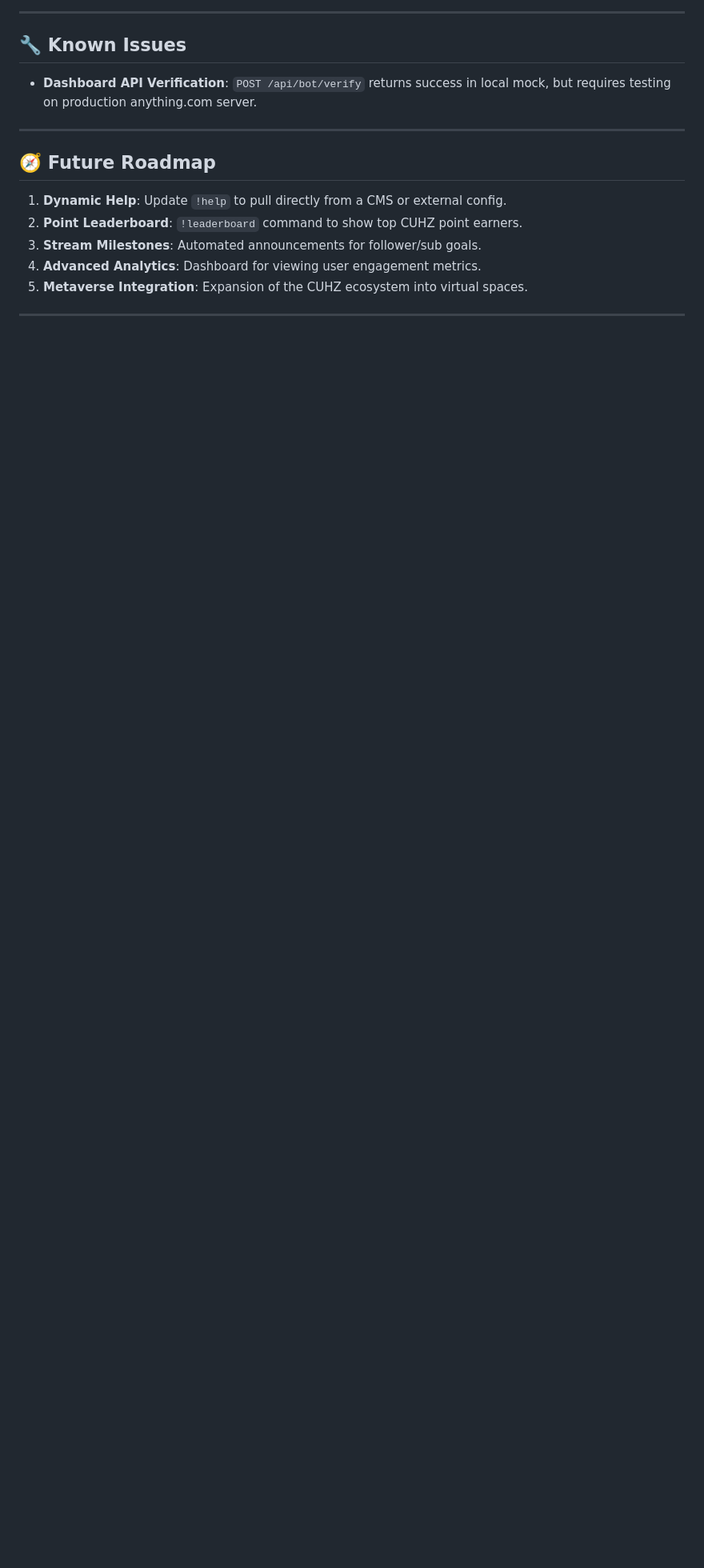
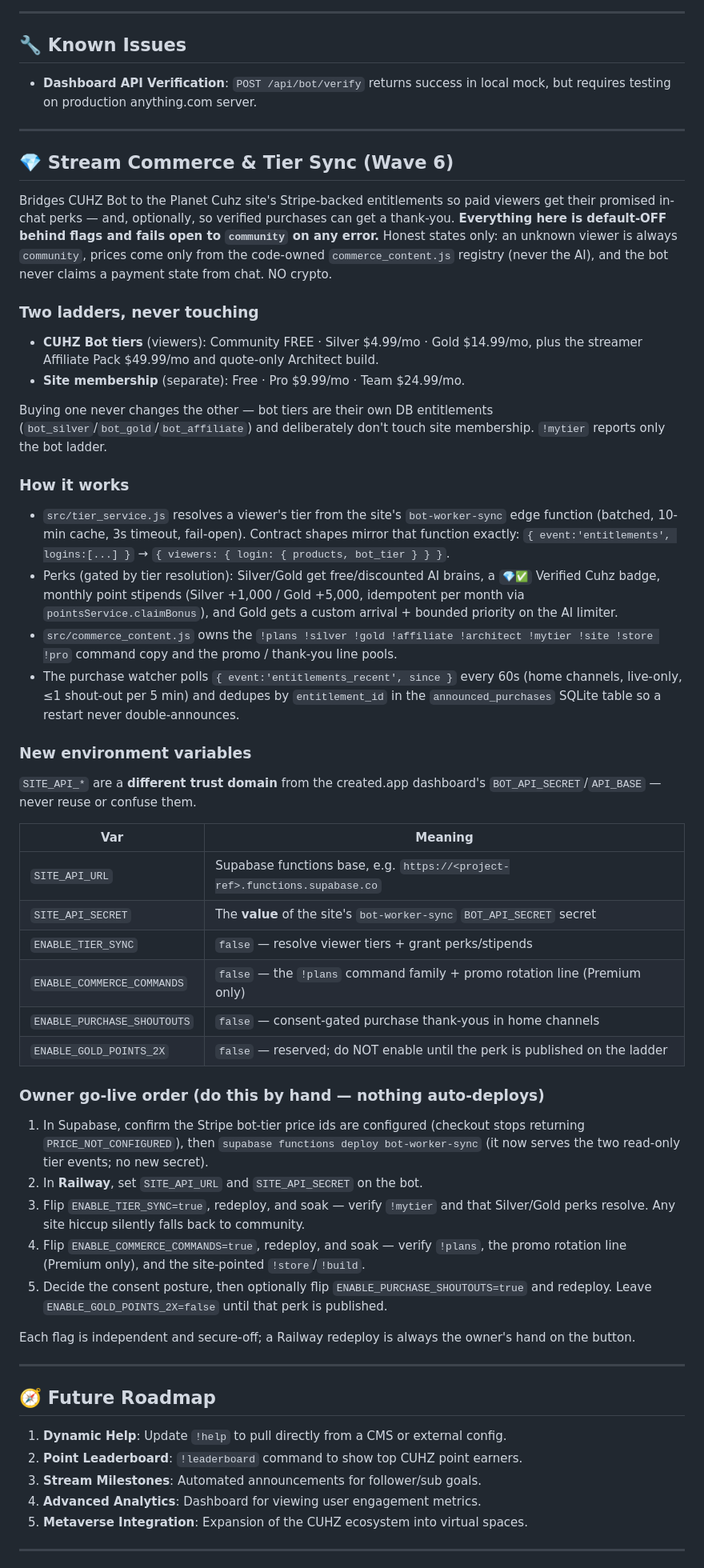
Before and after one commit to xac130z/Cuhz_Bot, a Markdown page: README.md, the part around the change. Shown at 80% size. Drawn GitHub-style; blank space fills up the shorter version.

Commit message:
docs: document Wave 6 stream commerce & tier sync + owner go-live order
New README section: the two ladders, how tier_service/commerce_content/the
purchase watcher work, the new env vars + three flags, and the owner's ordered
go-live steps (deploy bot-worker-sync, set Railway vars, flip flags in sequence).

Co-Authored-By: Claude Opus 4.8 (1M context) <noreply@anthropic.com>
Claude-Session: https://claude.ai/code/session_01A9Y5vCo8kWLSmXzHVgESpr

```diff
--- a/README.md
+++ b/README.md
@@ -241,6 +241,70 @@ For detailed deployment steps, see [`.agent/workflows/deploy.md`](file:///Users/
 
 ---
 
+## 💎 Stream Commerce & Tier Sync (Wave 6)
+
+Bridges CUHZ Bot to the Planet Cuhz site's Stripe-backed entitlements so paid
+viewers get their promised in-chat perks — and, optionally, so verified purchases
+can get a thank-you. **Everything here is default-OFF behind flags and fails open
+to `community` on any error.** Honest states only: an unknown viewer is always
+`community`, prices come only from the code-owned `commerce_content.js` registry
+(never the AI), and the bot never claims a payment state from chat. NO crypto.
+
+### Two ladders, never touching
+- **CUHZ Bot tiers** (viewers): Community FREE · Silver $4.99/mo · Gold $14.99/mo,
+  plus the streamer Affiliate Pack $49.99/mo and quote-only Architect build.
+- **Site membership** (separate): Free · Pro $9.99/mo · Team $24.99/mo.
+
+Buying one never changes the other — bot tiers are their own DB entitlements
+(`bot_silver`/`bot_gold`/`bot_affiliate`) and deliberately don't touch site
+membership. `!mytier` reports only the bot ladder.
+
+### How it works
+- `src/tier_service.js` resolves a viewer's tier from the site's `bot-worker-sync`
+  edge function (batched, 10-min cache, 3s timeout, fail-open). Contract shapes
+  mirror that function exactly: `{ event:'entitlements', logins:[...] }` →
+  `{ viewers: { login: { products, bot_tier } } }`.
+- Perks (gated by tier resolution): Silver/Gold get free/discounted AI brains, a
+  `💎✅` Verified Cuhz badge, monthly point stipends (Silver +1,000 / Gold +5,000,
+  idempotent per month via `pointsService.claimBonus`), and Gold gets a custom
+  arrival + bounded priority on the AI limiter.
+- `src/commerce_content.js` owns the `!plans !silver !gold !affiliate !architect
+  !mytier !site !store !pro` command copy and the promo / thank-you line pools.
+- The purchase watcher polls `{ event:'entitlements_recent', since }` every 60s
+  (home channels, live-only, ≤1 shout-out per 5 min) and dedupes by
+  `entitlement_id` in the `announced_purchases` SQLite table so a restart never
+  double-announces.
+
+### New environment variables
+`SITE_API_*` are a **different trust domain** from the created.app dashboard's
+`BOT_API_SECRET`/`API_BASE` — never reuse or confuse them.
+
+| Var | Meaning |
+| --- | --- |
+| `SITE_API_URL` | Supabase functions base, e.g. `https://<project-ref>.functions.supabase.co` |
+| `SITE_API_SECRET` | The **value** of the site's `bot-worker-sync` `BOT_API_SECRET` secret |
+| `ENABLE_TIER_SYNC` | `false` — resolve viewer tiers + grant perks/stipends |
+| `ENABLE_COMMERCE_COMMANDS` | `false` — the `!plans` command family + promo rotation line (Premium only) |
+| `ENABLE_PURCHASE_SHOUTOUTS` | `false` — consent-gated purchase thank-yous in home channels |
+| `ENABLE_GOLD_POINTS_2X` | `false` — reserved; do NOT enable until the perk is published on the ladder |
+
+### Owner go-live order (do this by hand — nothing auto-deploys)
+1. In Supabase, confirm the Stripe bot-tier price ids are configured (checkout
+   stops returning `PRICE_NOT_CONFIGURED`), then `supabase functions deploy
+   bot-worker-sync` (it now serves the two read-only tier events; no new secret).
+2. In **Railway**, set `SITE_API_URL` and `SITE_API_SECRET` on the bot.
+3. Flip `ENABLE_TIER_SYNC=true`, redeploy, and soak — verify `!mytier` and that
+   Silver/Gold perks resolve. Any site hiccup silently falls back to community.
+4. Flip `ENABLE_COMMERCE_COMMANDS=true`, redeploy, and soak — verify `!plans`,
+   the promo rotation line (Premium only), and the site-pointed `!store`/`!build`.
+5. Decide the consent posture, then optionally flip `ENABLE_PURCHASE_SHOUTOUTS=true`
+   and redeploy. Leave `ENABLE_GOLD_POINTS_2X=false` until that perk is published.
+
+Each flag is independent and secure-off; a Railway redeploy is always the owner's
+hand on the button.
+
+---
+
 ## 🧭 Future Roadmap
 
 1. **Dynamic Help**: Update `!help` to pull directly from a CMS or external config.
```
